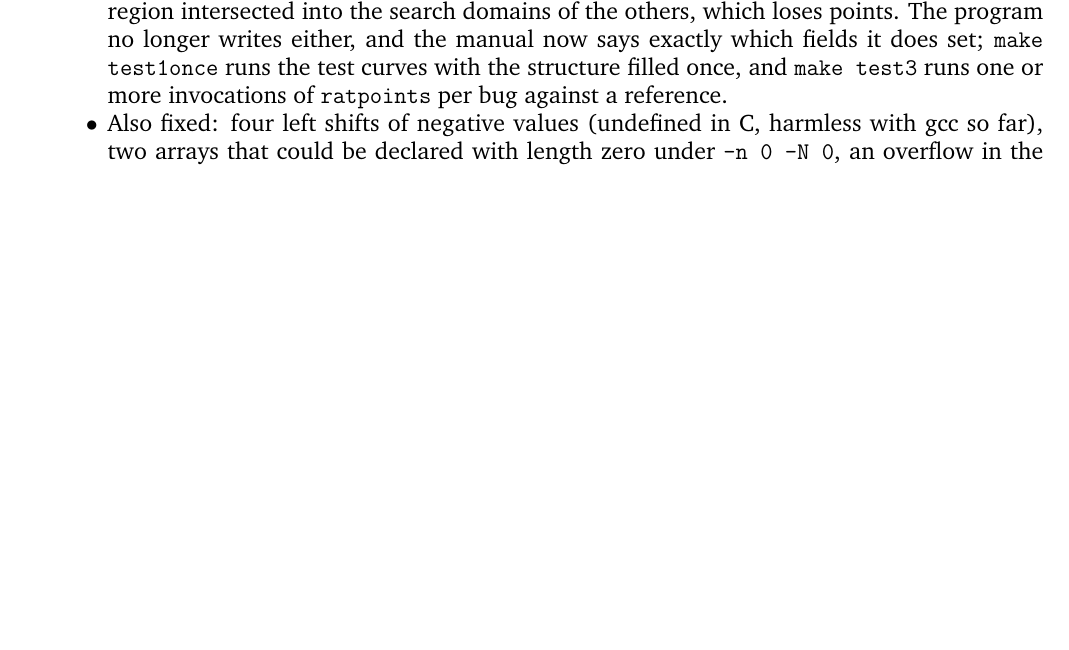
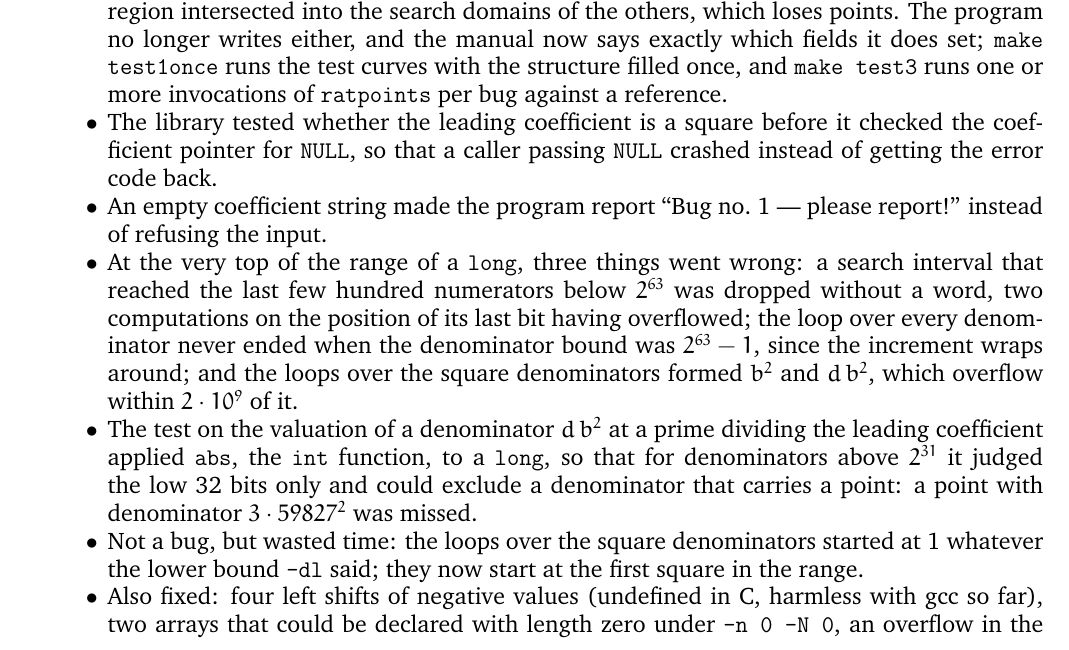
Before and after one commit to MichaelStollBayreuth/ratpoints, a LaTeX paper (ratpoints-doc-2.2.tex): part of page 16 of 16 before the commit and part of page 16 of 17 after it, cut so that both start at the same text, the shorter picture padded with empty space. Compiled offline with pdfLaTeX.

Commit message:
change log of 2.2.4 in the manual: the bugs the test suite and its follow-ups found, as items of the list -- the square test of the leading coefficient before the NULL check, "Bug no. 1" for an empty coefficient string, the three overflows at the top of the range of a long (the dropped search interval, the denominator loop that never ended, the squares b^2 and d b^2), valuation1 applying abs to a long above 2^31, and the loops over the square denominators starting at 1 whatever -dl said; the PDF regenerated
Co-Authored-By: Claude Fable 5.1 <noreply@anthropic.com>

```diff
--- a/ratpoints-doc-2.2.tex
+++ b/ratpoints-doc-2.2.tex
@@ -1133,6 +1133,28 @@ review of the code and running the new test suite turned up:
         \texttt{make test1once} runs the test curves with the structure filled
         once, and \texttt{make test3} runs one or more invocations of
         \texttt{ratpoints} per bug against a reference.
+  \item The library tested whether the leading coefficient is a square before
+        it checked the coefficient pointer for \texttt{NULL}, so that a caller
+        passing \texttt{NULL} crashed instead of getting the error code back.
+  \item An empty coefficient string made the program report
+        ``Bug no.~1 --- please report!'' instead of refusing the input.
+  \item At the very top of the range of a \texttt{long}, three things went
+        wrong: a search interval that reached the last few hundred numerators
+        below~$2^{63}$ was dropped without a word, two computations on the
+        position of its last bit having overflowed; the loop over every
+        denominator never ended when the denominator bound was $2^{63}-1$,
+        since the increment wraps around; and the loops over the square
+        denominators formed $b^2$ and $d\,b^2$, which overflow within
+        $2\cdot10^9$ of it.
+  \item The test on the valuation of a denominator $d\,b^2$ at a prime
+        dividing the leading coefficient applied \texttt{abs}, the
+        \texttt{int} function, to a \texttt{long}, so that for denominators
+        above~$2^{31}$ it judged the low 32~bits only and could exclude a
+        denominator that carries a point: a point with denominator
+        $3\cdot 59827^2$ was missed.
+  \item Not a bug, but wasted time: the loops over the square denominators
+        started at~1 whatever the lower bound \verb+-dl+ said; they now start
+        at the first square in the range.
   \item Also fixed: four left shifts of negative values
         (undefined in C, harmless with gcc so far), two arrays that could be
         declared with length zero under \verb+-n 0 -N 0+, an overflow in the
```
Also changed, not shown: ratpoints-doc-2.2.pdf.
